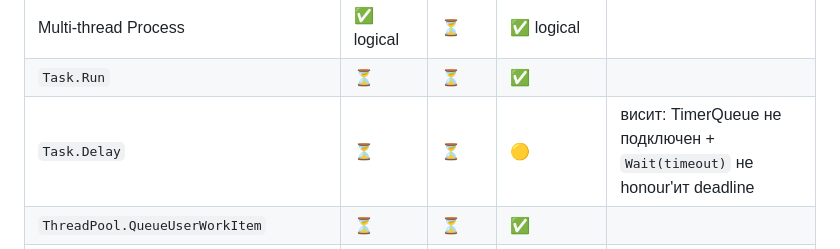
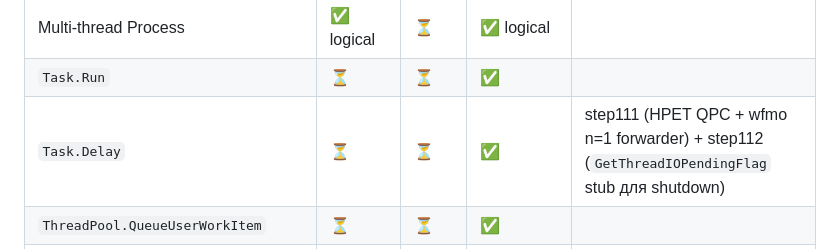
Before and after one commit to daniilvaino/SharpOS, a Markdown page: README.md, the part around the change. GitHub-like rendering.

```diff
--- a/README.md
+++ b/README.md
@@ -80,7 +80,7 @@ SharpOS — это экспериментальная операционная
 | `Event` / `Semaphore` / `Mutex` | ✅ | ⏳ | ✅ | |
 | Multi-thread Process | ✅ logical | ⏳ | ✅ logical | |
 | `Task.Run` | ⏳ | ⏳ | ✅ | |
-| `Task.Delay` | ⏳ | ⏳ | 🟡 | висит: TimerQueue не подключен + `Wait(timeout)` не honour'ит deadline |
+| `Task.Delay` | ⏳ | ⏳ | ✅ | step111 (HPET QPC + wfmo n=1 forwarder) + step112 (`GetThreadIOPendingFlag` stub для shutdown) |
 | `ThreadPool.QueueUserWorkItem` | ⏳ | ⏳ | ✅ | |
 | **`AssemblyLoadContext` (multiple ALCs)** | 🚫 | 🚫 | ⏳ | требует JIT |
 | File I/O (read) | ✅ | ✅ | ⏳ | |
```
Also changed, not shown: docs/coreclr-hosted-limits.md (+20 -12 lines).
